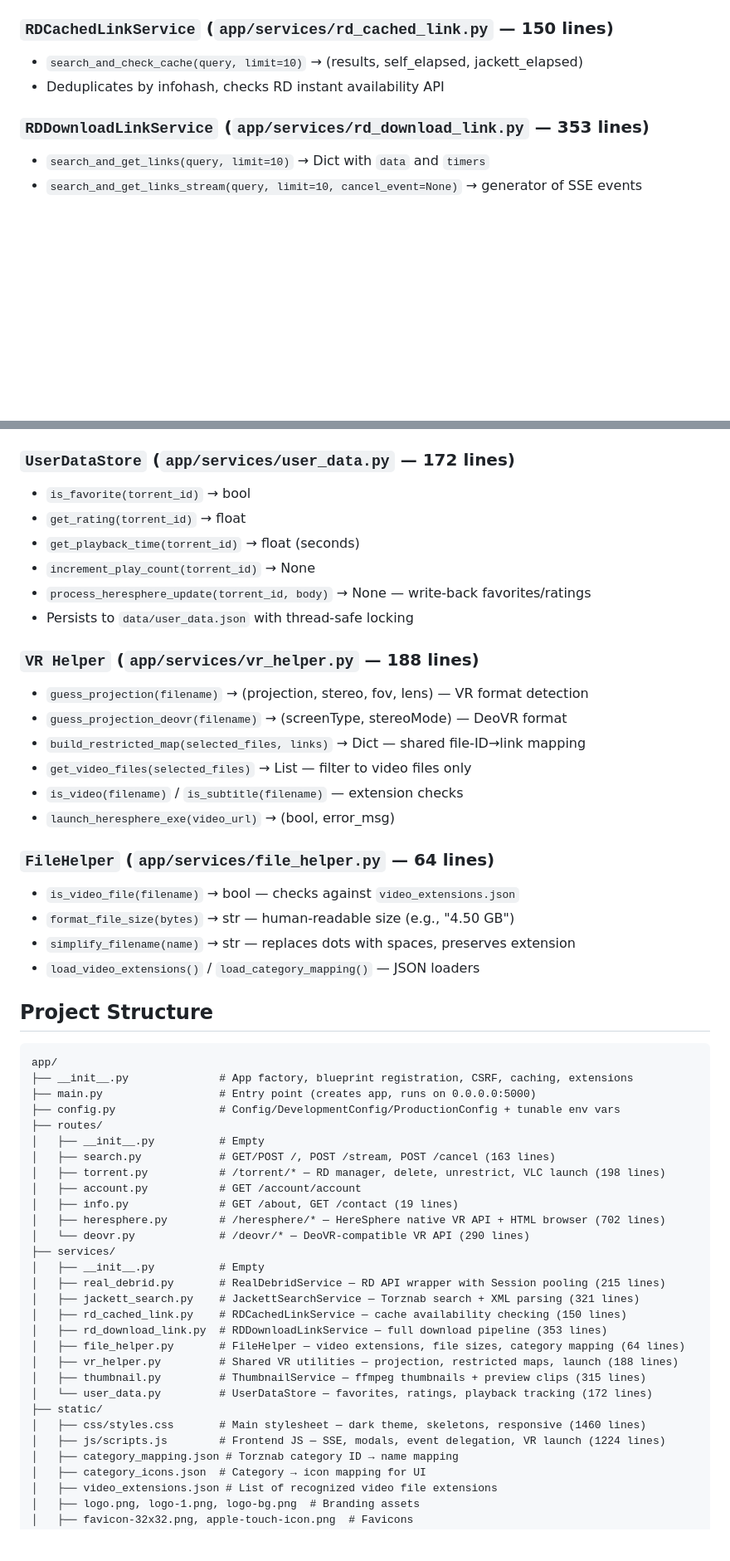
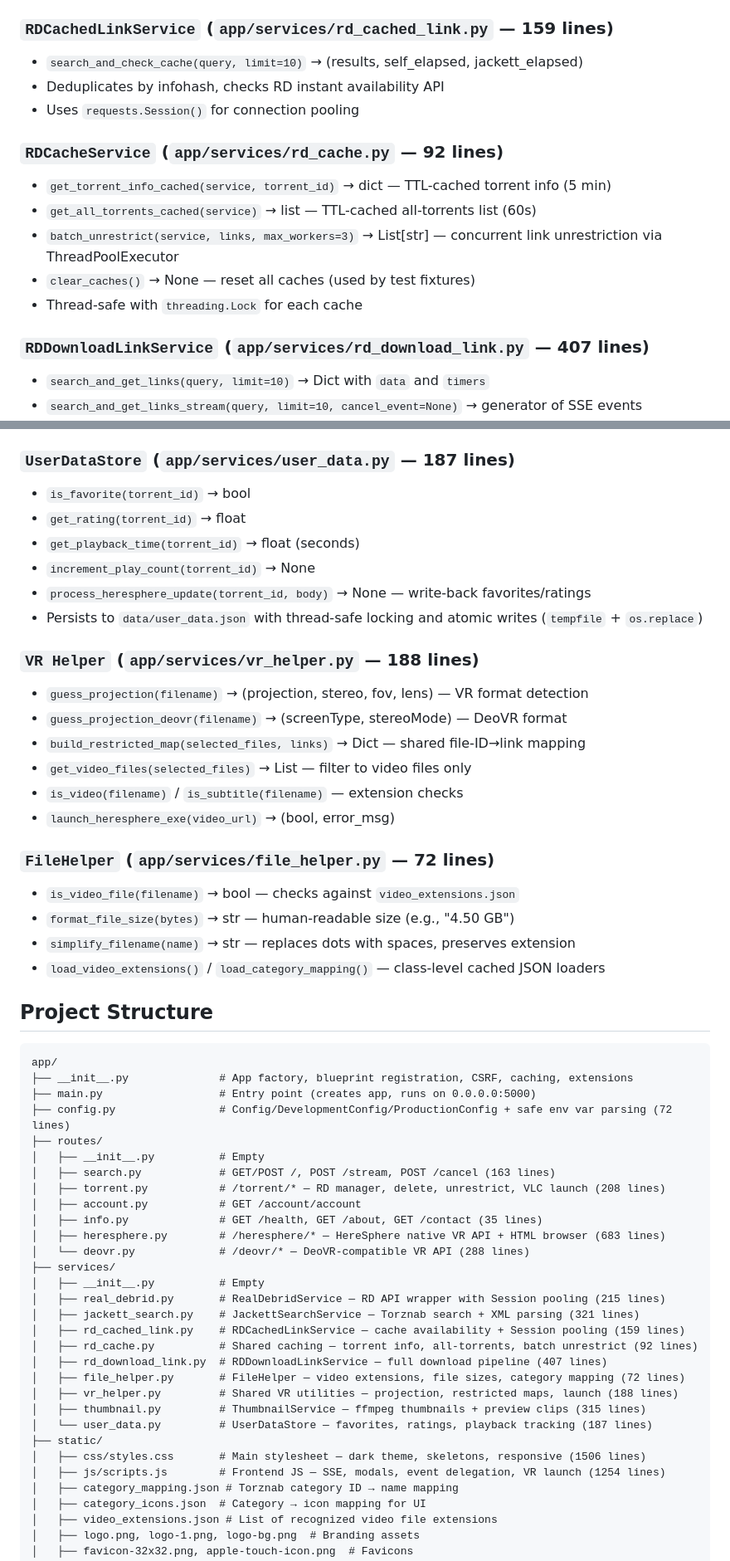
Before and after one commit to anhtdang92/Debrid_Scout, a Markdown page: CLAUDE.md, 2 parts joined by grey strips. Shown at 83% size. GitHub-like rendering; blank space fills up the shorter version.

```diff
--- a/CLAUDE.md
+++ b/CLAUDE.md
@@ -102,11 +105,19 @@ Streaming variant uses SSE (Server-Sent Events) via `search_and_get_links_stream
 - Parses torznab XML with `xml.etree.ElementTree`
 - Graceful fallback if `bencodepy` is not installed (skips .torrent parsing)
 
-### `RDCachedLinkService` (`app/services/rd_cached_link.py` — 150 lines)
+### `RDCachedLinkService` (`app/services/rd_cached_link.py` — 159 lines)
 - `search_and_check_cache(query, limit=10)` → (results, self_elapsed, jackett_elapsed)
 - Deduplicates by infohash, checks RD instant availability API
+- Uses `requests.Session()` for connection pooling
 
-### `RDDownloadLinkService` (`app/services/rd_download_link.py` — 353 lines)
+### `RDCacheService` (`app/services/rd_cache.py` — 92 lines)
+- `get_torrent_info_cached(service, torrent_id)` → dict — TTL-cached torrent info (5 min)
+- `get_all_torrents_cached(service)` → list — TTL-cached all-torrents list (60s)
+- `batch_unrestrict(service, links, max_workers=3)` → List[str] — concurrent link unrestriction via ThreadPoolExecutor
+- `clear_caches()` → None — reset all caches (used by test fixtures)
+- Thread-safe with `threading.Lock` for each cache
+
+### `RDDownloadLinkService` (`app/services/rd_download_link.py` — 407 lines)
 - `search_and_get_links(query, limit=10)` → Dict with `data` and `timers`
 - `search_and_get_links_stream(query, limit=10, cancel_event=None)` → generator of SSE events
 - `_process_torrent(cached_link, existing_hashes, processed_infohashes)` → Optional[Dict] — shared per-torrent pipeline
@@ -120,13 +131,13 @@ Streaming variant uses SSE (Server-Sent Events) via `search_and_get_links_stream
 - `cleanup(max_age_days=7)` → int — remove expired cache files
 - Singleton via `app.extensions['thumb_service']`
 
-### `UserDataStore` (`app/services/user_data.py` — 172 lines)
+### `UserDataStore` (`app/services/user_data.py` — 187 lines)
 - `is_favorite(torrent_id)` → bool
 - `get_rating(torrent_id)` → float
 - `get_playback_time(torrent_id)` → float (seconds)
 - `increment_play_count(torrent_id)` → None
 - `process_heresphere_update(torrent_id, body)` → None — write-back favorites/ratings
-- Persists to `data/user_data.json` with thread-safe locking
+- Persists to `data/user_data.json` with thread-safe locking and atomic writes (`tempfile` + `os.replace`)
 
 ### `VR Helper` (`app/services/vr_helper.py` — 188 lines)
 - `guess_projection(filename)` → (projection, stereo, fov, lens) — VR format detection
@@ -136,11 +147,11 @@ Streaming variant uses SSE (Server-Sent Events) via `search_and_get_links_stream
 - `is_video(filename)` / `is_subtitle(filename)` — extension checks
 - `launch_heresphere_exe(video_url)` → (bool, error_msg)
 
-### `FileHelper` (`app/services/file_helper.py` — 64 lines)
+### `FileHelper` (`app/services/file_helper.py` — 72 lines)
 - `is_video_file(filename)` → bool — checks against `video_extensions.json`
 - `format_file_size(bytes)` → str — human-readable size (e.g., "4.50 GB")
 - `simplify_filename(name)` → str — replaces dots with spaces, preserves extension
-- `load_video_extensions()` / `load_category_mapping()` — JSON loaders
+- `load_video_extensions()` / `load_category_mapping()` — class-level cached JSON loaders
 
 ## Project Structure
 
@@ -148,28 +159,29 @@ Streaming variant uses SSE (Server-Sent Events) via `search_and_get_links_stream
 app/
 ├── __init__.py              # App factory, blueprint registration, CSRF, caching, extensions
 ├── main.py                  # Entry point (creates app, runs on 0.0.0.0:5000)
-├── config.py                # Config/DevelopmentConfig/ProductionConfig + tunable env vars
+├── config.py                # Config/DevelopmentConfig/ProductionConfig + safe env var parsing (72 lines)
 ├── routes/
 │   ├── __init__.py          # Empty
 │   ├── search.py            # GET/POST /, POST /stream, POST /cancel (163 lines)
-│   ├── torrent.py           # /torrent/* — RD manager, delete, unrestrict, VLC launch (198 lines)
+│   ├── torrent.py           # /torrent/* — RD manager, delete, unrestrict, VLC launch (208 lines)
 │   ├── account.py           # GET /account/account
-│   ├── info.py              # GET /about, GET /contact (19 lines)
-│   ├── heresphere.py        # /heresphere/* — HereSphere native VR API + HTML browser (702 lines)
-│   └── deovr.py             # /deovr/* — DeoVR-compatible VR API (290 lines)
+│   ├── info.py              # GET /health, GET /about, GET /contact (35 lines)
+│   ├── heresphere.py        # /heresphere/* — HereSphere native VR API + HTML browser (683 lines)
+│   └── deovr.py             # /deovr/* — DeoVR-compatible VR API (288 lines)
 ├── services/
 │   ├── __init__.py          # Empty
 │   ├── real_debrid.py       # RealDebridService — RD API wrapper with Session pooling (215 lines)
 │   ├── jackett_search.py    # JackettSearchService — Torznab search + XML parsing (321 lines)
-│   ├── rd_cached_link.py    # RDCachedLinkService — cache availability checking (150 lines)
-│   ├── rd_download_link.py  # RDDownloadLinkService — full download pipeline (353 lines)
-│   ├── file_helper.py       # FileHelper — video extensions, file sizes, category mapping (64 lines)
+│   ├── rd_cached_link.py    # RDCachedLinkService — cache availability + Session pooling (159 lines)
+│   ├── rd_cache.py          # Shared caching — torrent info, all-torrents, batch unrestrict (92 lines)
+│   ├── rd_download_link.py  # RDDownloadLinkService — full download pipeline (407 lines)
+│   ├── file_helper.py       # FileHelper — video extensions, file sizes, category mapping (72 lines)
 │   ├── vr_helper.py         # Shared VR utilities — projection, restricted maps, launch (188 lines)
 │   ├── thumbnail.py         # ThumbnailService — ffmpeg thumbnails + preview clips (315 lines)
-│   └── user_data.py         # UserDataStore — favorites, ratings, playback tracking (172 lines)
+│   └── user_data.py         # UserDataStore — favorites, ratings, playback tracking (187 lines)
 ├── static/
-│   ├── css/styles.css       # Main stylesheet — dark theme, skeletons, responsive (1460 lines)
-│   ├── js/scripts.js        # Frontend JS — SSE, modals, event delegation, VR launch (1224 lines)
+│   ├── css/styles.css       # Main stylesheet — dark theme, skeletons, responsive (1506 lines)
+│   ├── js/scripts.js        # Frontend JS — SSE, modals, event delegation, VR launch (1254 lines)
 │   ├── category_mapping.json # Torznab category ID → name mapping
 │   ├── category_icons.json  # Category → icon mapping for UI
 │   ├── video_extensions.json # List of recognized video file extensions
```
Also changed, not shown: other parts of CLAUDE.md (+26 -12 lines).
